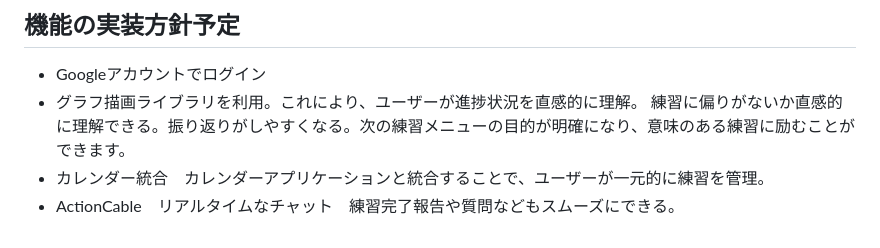
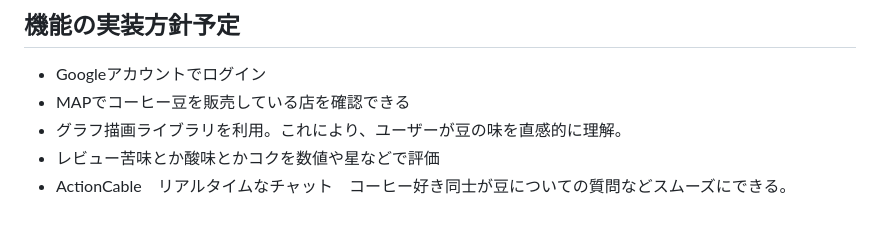
Before and after one commit to fukuidaito/Beanpedia, a Markdown page: README.md, the part around one of its changes. Rendered like a GitHub page.

```diff
--- a/README.md
+++ b/README.md
@@ -59,7 +60,7 @@ SNSでの発信
 
 ## 機能の実装方針予定
 - Googleアカウントでログイン
-- グラフ描画ライブラリを利用。これにより、ユーザーが進捗状況を直感的に理解。
-  練習に偏りがないか直感的に理解できる。振り返りがしやすくなる。次の練習メニューの目的が明確になり、意味のある練習に励むことができます。
-- カレンダー統合　カレンダーアプリケーションと統合することで、ユーザーが一元的に練習を管理。
-- ActionCable　リアルタイムなチャット　練習完了報告や質問などもスムーズにできる。
+- MAPでコーヒー豆を販売している店を確認できる
+- グラフ描画ライブラリを利用。これにより、ユーザーが豆の味を直感的に理解。
+- レビュー苦味とか酸味とかコクを数値や星などで評価
+- ActionCable　リアルタイムなチャット　コーヒー好き同士が豆についての質問などスムーズにできる。
```
Also changed, not shown: other parts of README.md (+36 -35 lines).
